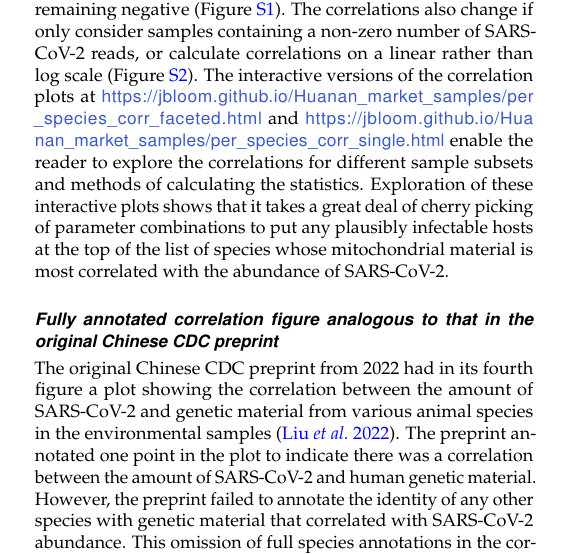
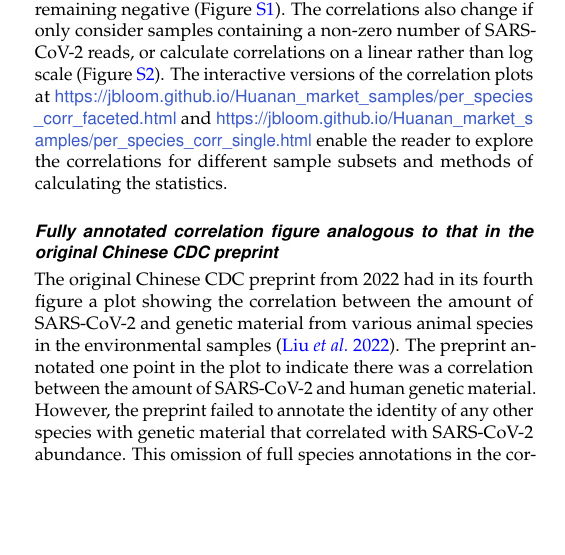
Before and after one commit to jbloom/Huanan_market_samples, a LaTeX document (paper/paper.tex): part of one column of page 5 of 19, cut so that both start at the same text, the shorter picture padded with empty space. Compiled offline with pdfLaTeX.

Commit message:
remove "cherry picking" line

```diff
--- a/paper/paper.tex
+++ b/paper/paper.tex
@@ -268,7 +268,7 @@ Furthermore, the correlations are highly contingent on the sample set and detail
 For instance, if we exclude the first sampling timepoint and only look at samples calculated on January-12-2020 or later, then the most correlated species is the Oriental rat snake, with the correlation for humans becoming even weaker and that for raccoon dogs remaining negative (Figure~\ref{fig:per_species_corr_faceted_later_dates}).
 The correlations also change if only consider samples containing a non-zero number of SARS-CoV-2 reads, or calculate correlations on a linear rather than log scale (Figure~\ref{fig:different_corrs}).
 The interactive versions of the correlation plots at \url{https://jbloom.github.io/Huanan_market_samples/per_species_corr_faceted.html} and \url{https://jbloom.github.io/Huanan_market_samples/per_species_corr_single.html} enable the reader to explore the correlations for different sample subsets and methods of calculating the statistics.
-Exploration of these interactive plots shows that it takes a great deal of cherry picking of parameter combinations to put any plausibly infectable hosts at the top of the list of species whose mitochondrial material is most correlated with the abundance of SARS-CoV-2.
+%Exploration of these interactive plots shows that it takes a great deal of cherry picking of parameter combinations to put any plausibly infectable hosts at the top of the list of species whose mitochondrial material is most correlated with the abundance of SARS-CoV-2.
 
 \begin{figure*}
 \includegraphics[width=\linewidth]{figures/per_species_corr_faceted.png}
```
